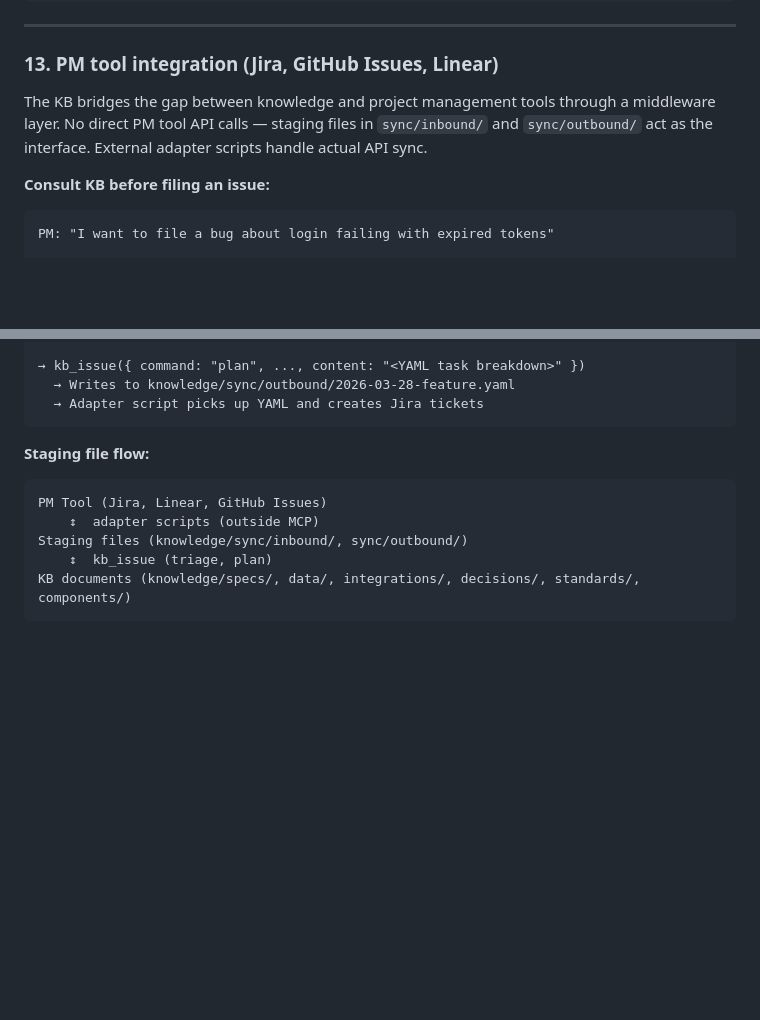
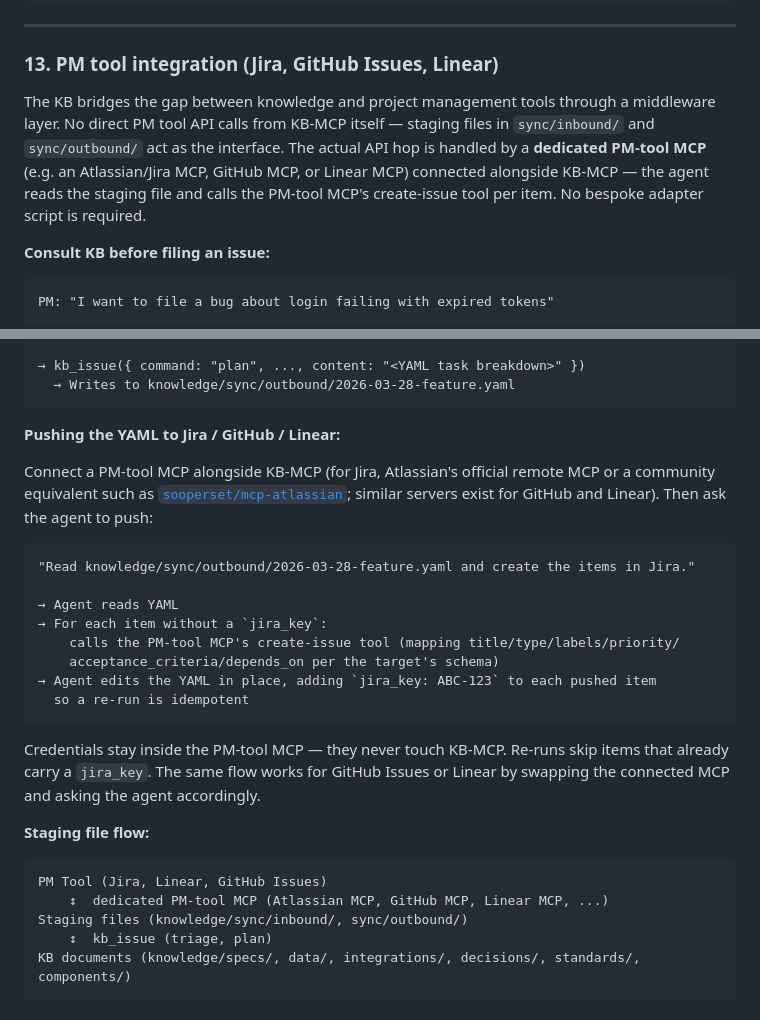
Before and after one commit to DEONSKY/project-instrumentality, a Markdown page: README.md, 2 parts joined by grey strips. Rendered like a GitHub page; blank space fills up the shorter version.

Commit message:
issue plan document update

````diff
--- a/README.md
+++ b/README.md
@@ -862,7 +862,7 @@ PM opens Claude: "review code-drift.md"
 
 ### 13. PM tool integration (Jira, GitHub Issues, Linear)
 
-The KB bridges the gap between knowledge and project management tools through a middleware layer. No direct PM tool API calls — staging files in `sync/inbound/` and `sync/outbound/` act as the interface. External adapter scripts handle actual API sync.
+The KB bridges the gap between knowledge and project management tools through a middleware layer. No direct PM tool API calls from KB-MCP itself — staging files in `sync/inbound/` and `sync/outbound/` act as the interface. The actual API hop is handled by a **dedicated PM-tool MCP** (e.g. an Atlassian/Jira MCP, GitHub MCP, or Linear MCP) connected alongside KB-MCP — the agent reads the staging file and calls the PM-tool MCP's create-issue tool per item. No bespoke adapter script is required.
 
 **Consult KB before filing an issue:**
 ```
@@ -901,13 +901,29 @@ PM: "I want to file a bug about login failing with expired tokens"
 
 → kb_issue({ command: "plan", ..., content: "<YAML task breakdown>" })
   → Writes to knowledge/sync/outbound/2026-03-28-feature.yaml
-  → Adapter script picks up YAML and creates Jira tickets
 ```
+
+**Pushing the YAML to Jira / GitHub / Linear:**
+
+Connect a PM-tool MCP alongside KB-MCP (for Jira, Atlassian's official remote MCP or a community equivalent such as [`sooperset/mcp-atlassian`](https://github.com/sooperset/mcp-atlassian); similar servers exist for GitHub and Linear). Then ask the agent to push:
+
+```
+"Read knowledge/sync/outbound/2026-03-28-feature.yaml and create the items in Jira."
+
+→ Agent reads YAML
+→ For each item without a `jira_key`:
+    calls the PM-tool MCP's create-issue tool (mapping title/type/labels/priority/
+    acceptance_criteria/depends_on per the target's schema)
+→ Agent edits the YAML in place, adding `jira_key: ABC-123` to each pushed item
+  so a re-run is idempotent
+```
+
+Credentials stay inside the PM-tool MCP — they never touch KB-MCP. Re-runs skip items that already carry a `jira_key`. The same flow works for GitHub Issues or Linear by swapping the connected MCP and asking the agent accordingly.
 
 **Staging file flow:**
 ```
 PM Tool (Jira, Linear, GitHub Issues)
-    ↕  adapter scripts (outside MCP)
+    ↕  dedicated PM-tool MCP (Atlassian MCP, GitHub MCP, Linear MCP, ...)
 Staging files (knowledge/sync/inbound/, sync/outbound/)
     ↕  kb_issue (triage, plan)
 KB documents (knowledge/specs/, data/, integrations/, decisions/, standards/, components/)
````
Also changed, not shown: 2 other files.
